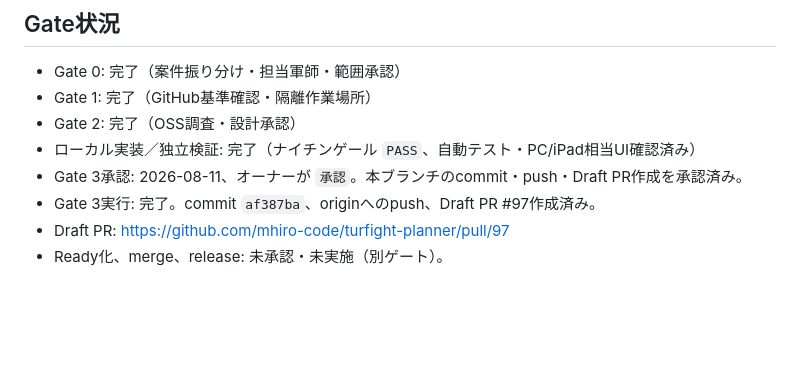
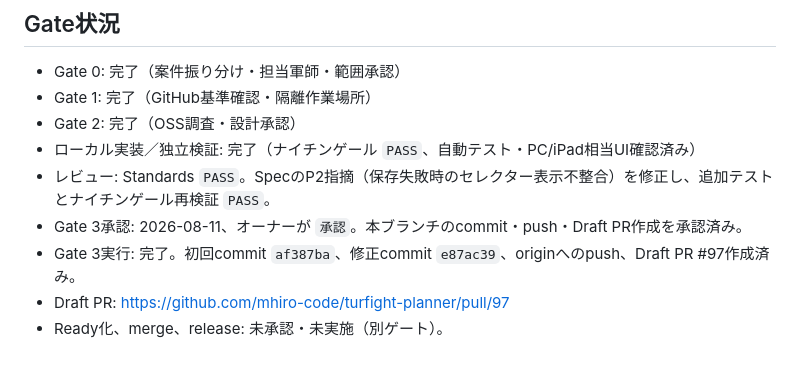
Before and after one commit to mhiro-code/turfight-planner, a Markdown page: docs/codex/TP-2026-0811-MRR-ISSUE-B-EXECUTION-BRIEF.md, the part around the change. Rendered like a GitHub page; blank space fills up the shorter version.

Commit message:
docs: record Issue B review correction

```diff
--- a/docs/codex/TP-2026-0811-MRR-ISSUE-B-EXECUTION-BRIEF.md
+++ b/docs/codex/TP-2026-0811-MRR-ISSUE-B-EXECUTION-BRIEF.md
@@ -69,7 +69,8 @@
 - Gate 1: 完了（GitHub基準確認・隔離作業場所）
 - Gate 2: 完了（OSS調査・設計承認）
 - ローカル実装／独立検証: 完了（ナイチンゲール `PASS`、自動テスト・PC/iPad相当UI確認済み）
+- レビュー: Standards `PASS`。SpecのP2指摘（保存失敗時のセレクター表示不整合）を修正し、追加テストとナイチンゲール再検証 `PASS`。
 - Gate 3承認: 2026-08-11、オーナーが `承認`。本ブランチのcommit・push・Draft PR作成を承認済み。
-- Gate 3実行: 完了。commit `af387ba`、originへのpush、Draft PR #97作成済み。
+- Gate 3実行: 完了。初回commit `af387ba`、修正commit `e87ac39`、originへのpush、Draft PR #97作成済み。
 - Draft PR: https://github.com/mhiro-code/turfight-planner/pull/97
 - Ready化、merge、release: 未承認・未実施（別ゲート）。
```
